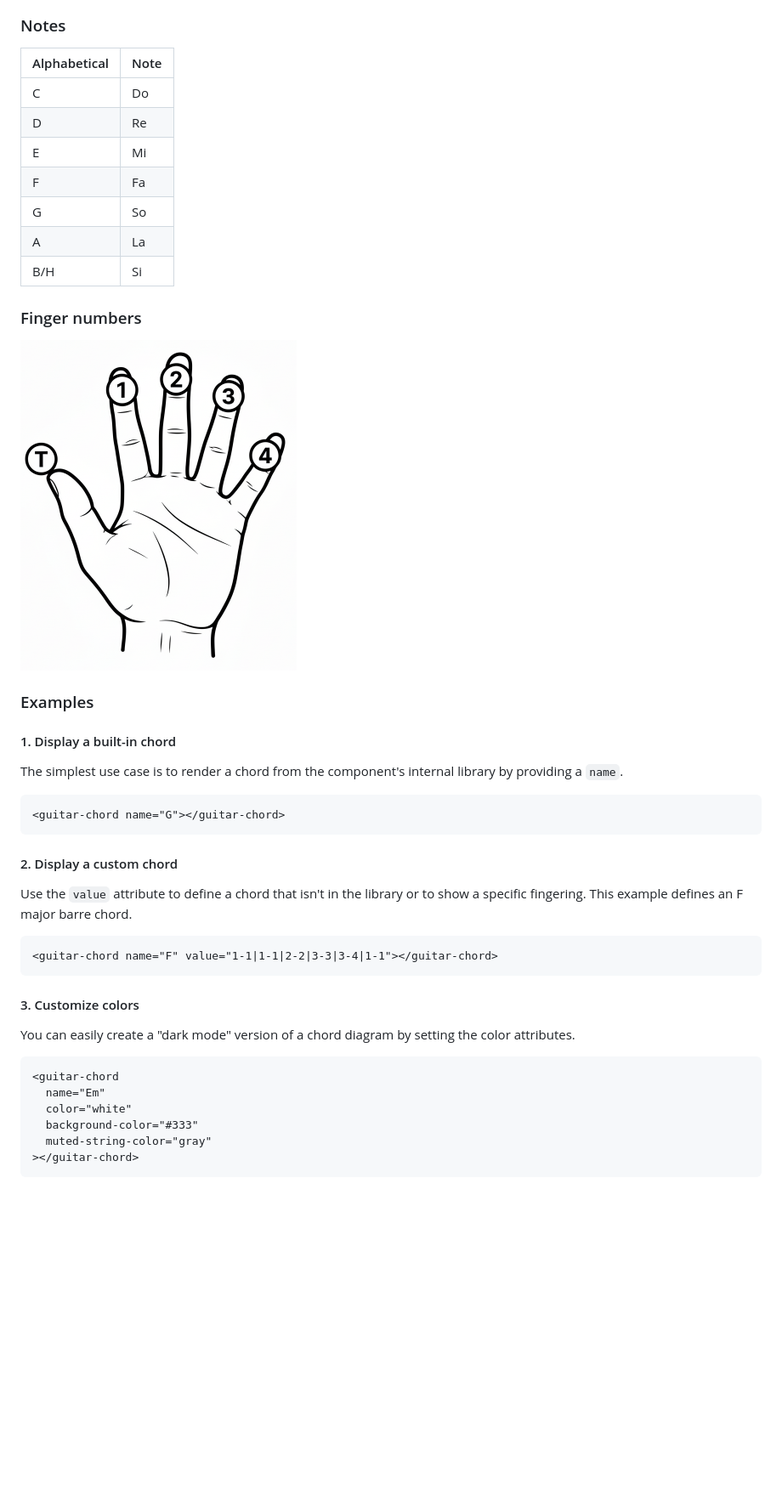
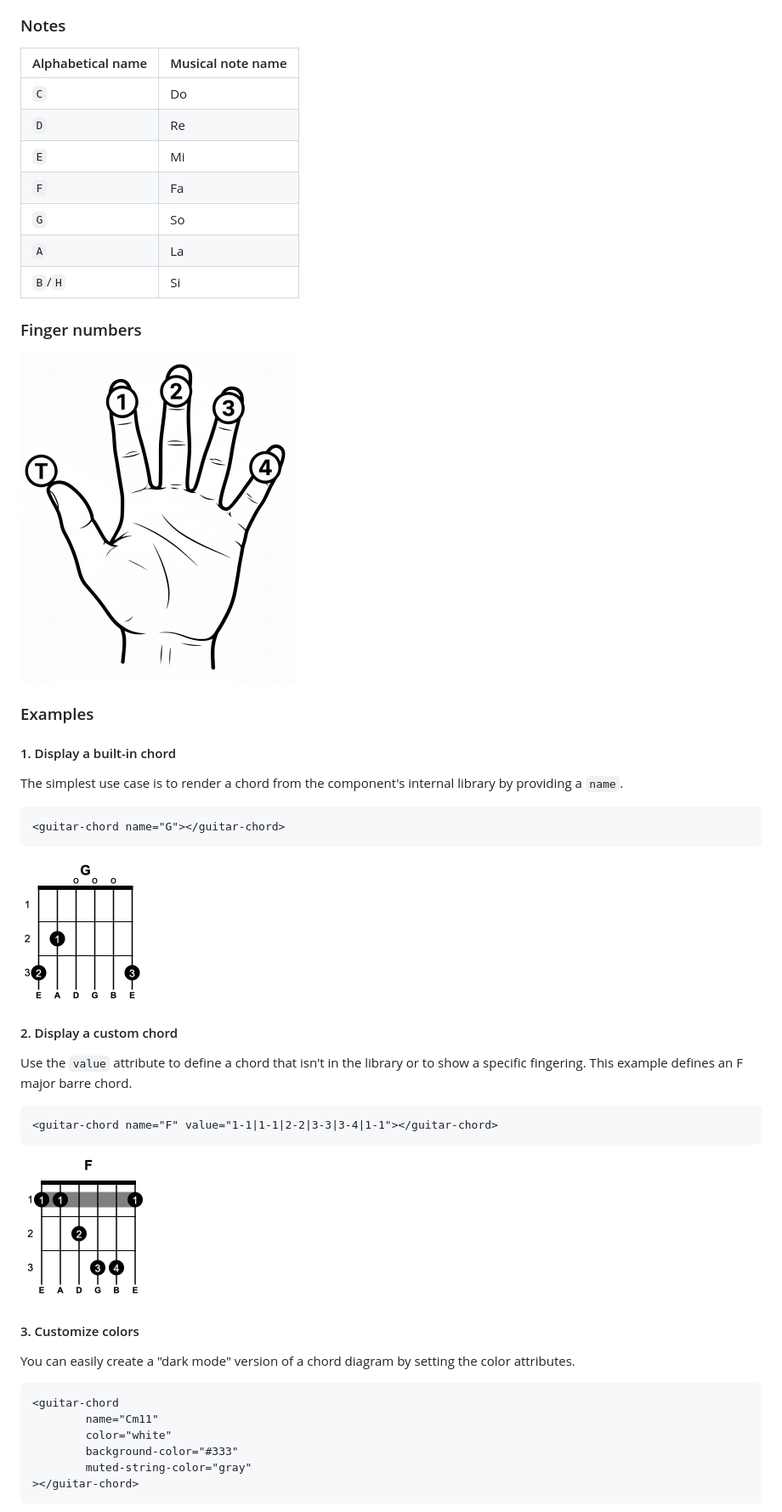
Before and after one commit to smkv/guitar-chord, a Markdown page: readme.md, the part around one of its changes. Shown at 85% size. Drawn GitHub-style; pictures changed too: examples/chord-g.png (added), examples/custom-chord-f.png (added); blank space fills up the shorter version.

Commit message:
Add screenshots

````diff
--- a/readme.md
+++ b/readme.md
@@ -59,14 +59,14 @@ For example, the built-in library contains multiple voicings for the D major cho
 
 ### Notes
 
-| Alphabetical | Note |
-|--------------|------|
-| C            | Do   |
-| D            | Re   |
-| E            | Mi   |
-| F            | Fa   |
-| G            | So   |
-| A            | La   |
-| B/H          | Si   |
+| Alphabetical name | Musical note name |
+|-------------------|-------------------|
+| `C`               | Do                |
+| `D`               | Re                |
+| `E`               | Mi                |
+| `F`               | Fa                |
+| `G`               | So                |
+| `A`               | La                |
+| `B`/`H`           | Si                |
 
 ### Finger numbers
@@ -82,6 +82,7 @@ The simplest use case is to render a chord from the component's internal library
 ```html
 <guitar-chord name="G"></guitar-chord>
 ```
+<img src="examples/chord-g.png" alt="G chord example" width="160">
 
 #### 2. Display a custom chord
 
@@ -90,6 +91,7 @@ Use the `value` attribute to define a chord that isn't in the library or to show
 ```html
 <guitar-chord name="F" value="1-1|1-1|2-2|3-3|3-4|1-1"></guitar-chord>
 ```
+<img src="examples/custom-chord-f.png" alt="F chord example" width="160">
 
 #### 3. Customize colors
 
@@ -97,9 +99,9 @@ You can easily create a "dark mode" version of a chord diagram by setting the co
 
 ```html
 <guitar-chord
-  name="Em"
-  color="white"
-  background-color="#333"
-  muted-string-color="gray"
+        name="Cm11"
+        color="white"
+        background-color="#333"
+        muted-string-color="gray"
 ></guitar-chord>
 ```
````
Also changed, not shown: other parts of readme.md (+4 -3 lines), examples/custom-colors.png (added), 1 other file.
